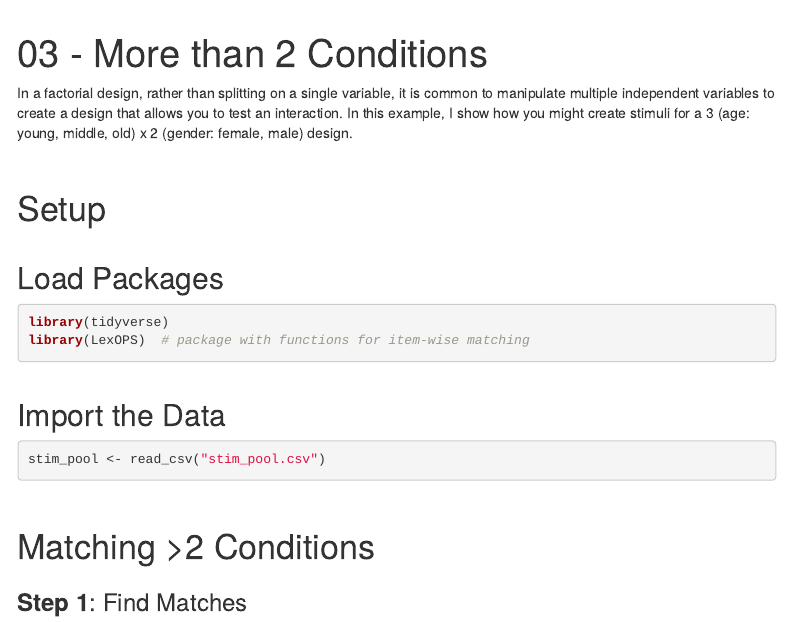
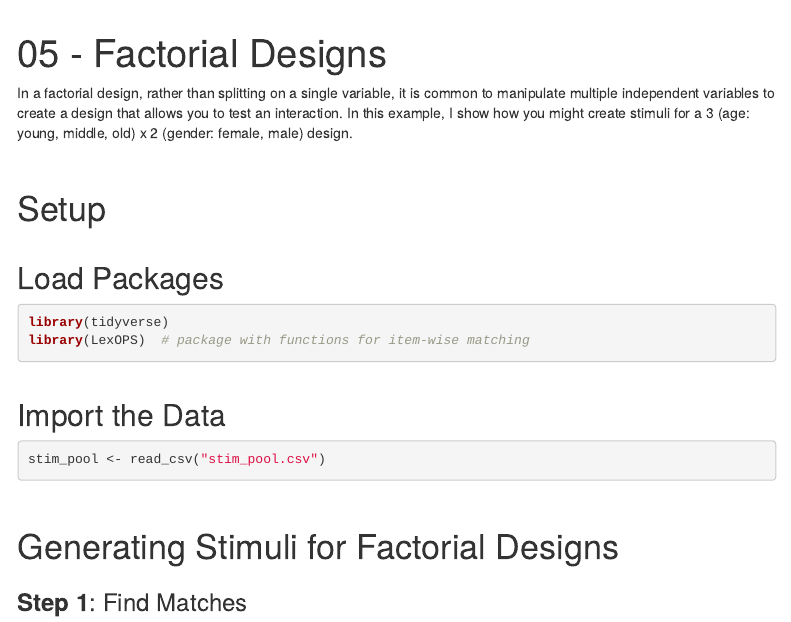
Before and after one commit to JackEdTaylor/SIPS2021, an R Markdown document (iw_05_factorial_designs.Rmd): the page in a window 1100 px wide, from 60 px down. Rendered offline with R 4.5, knitr and Pandoc, with nearby package versions; some code elsewhere in the file could not run offline; menus at the side of the page are left out.

Commit message:
fix titles and links

````diff
--- a/iw_05_factorial_designs.Rmd
+++ b/iw_05_factorial_designs.Rmd
@@ -1,5 +1,5 @@
 ---
-title: "03 - More than 2 Conditions"
+title: "05 - Factorial Designs"
 output:
   html_document:
     toc: true
@@ -28,7 +28,7 @@ library(LexOPS)  # package with functions for item-wise matching
 stim_pool <- read_csv("stim_pool.csv")
 ```
 
-# Matching >2 Conditions
+# Generating Stimuli for Factorial Designs
 
 ### **Step 1**: Find Matches
 
````
Also changed, not shown: iw_02_multiple_controls.Rmd (renamed from iw_02-multiple_controls.Rmd), 33 other files.
